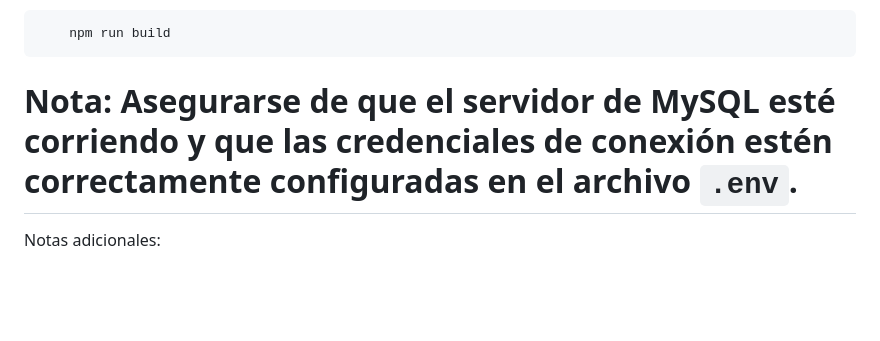
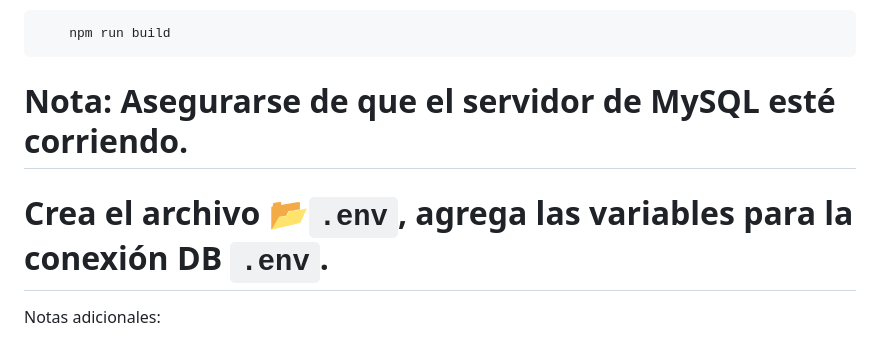
Before and after one commit to manuel-bautista-ramirez/project-residency-hotel-club, a Markdown page: README.md, the part around the change. GitHub-like rendering; blank space fills up the shorter version.

````diff
--- a/README.md
+++ b/README.md
@@ -87,7 +87,9 @@ Terminal 2:
     npm run build
 ```
 
-# Nota: Asegurarse de que el servidor de MySQL esté corriendo y que las credenciales de conexión estén correctamente configuradas en el archivo `.env`.
+# Nota: Asegurarse de que el servidor de MySQL esté corriendo.
+
+# Crea el archivo 📂`.env`, agrega las variables para la conexión DB `.env`.
 
 Notas adicionales:
 - Si no creas/configuras la base de datos, el proyecto no podrá iniciar. Usa los scripts de BD provistos arriba.
````
